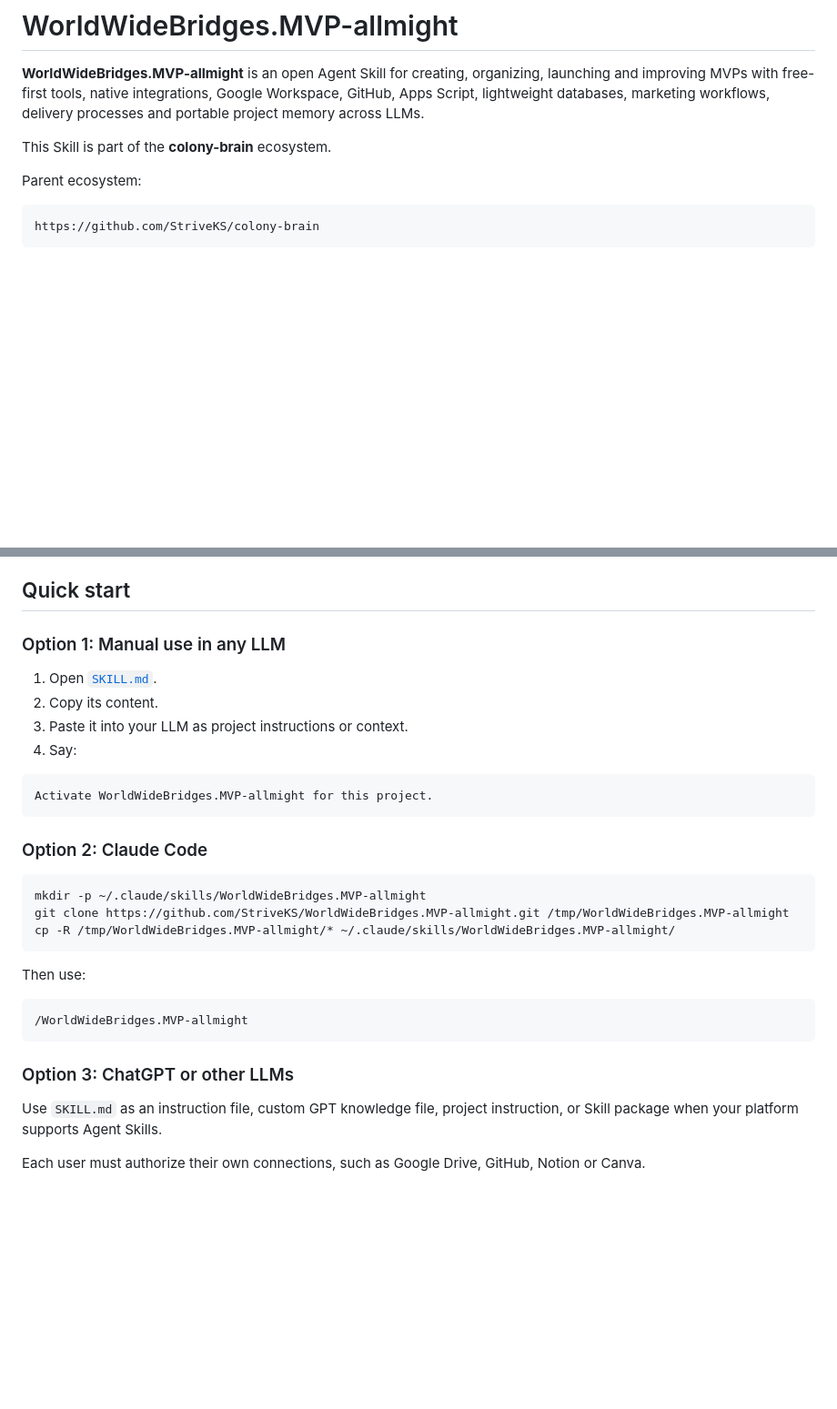
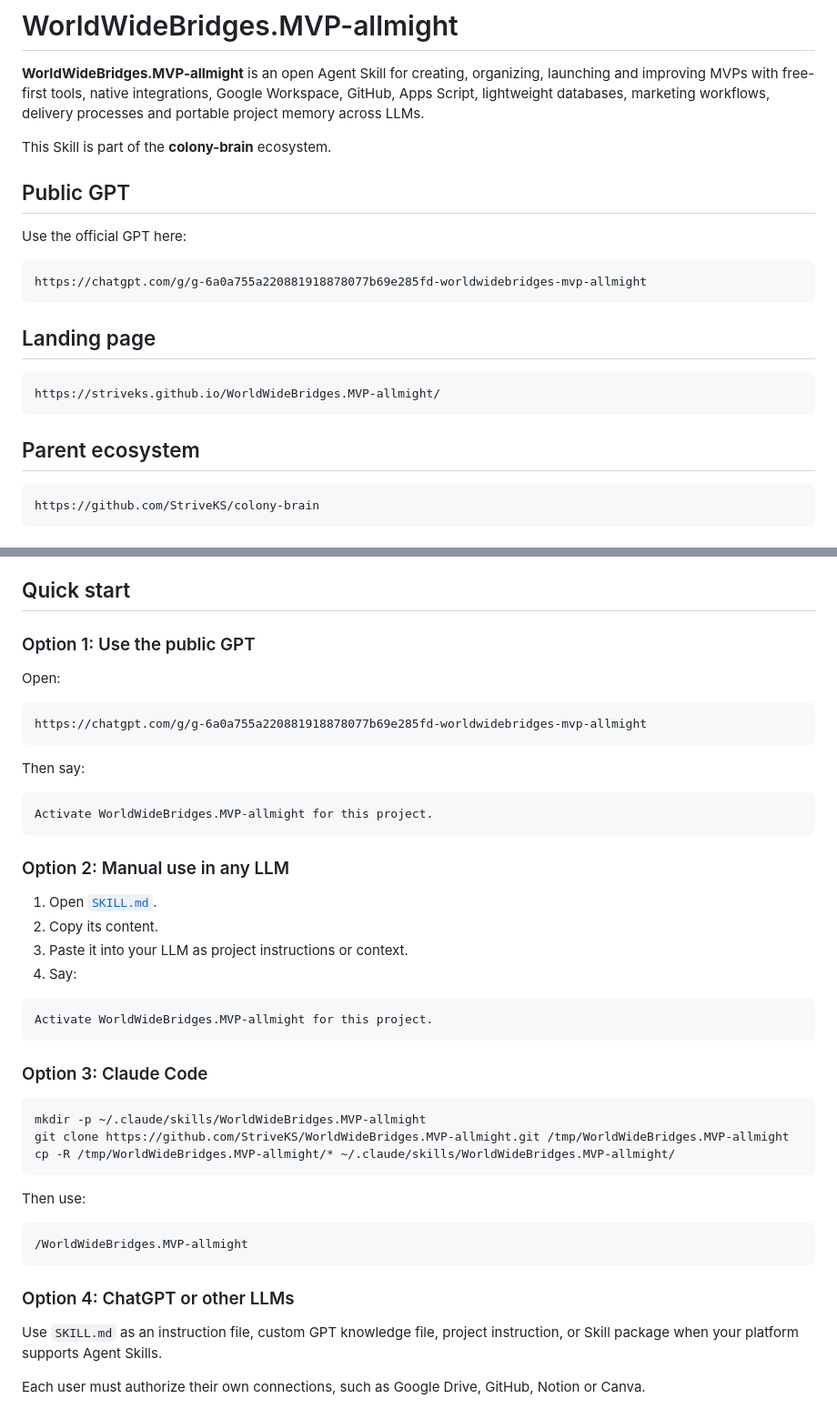
Before and after one commit to StriveKS/WorldWideBridges.MVP-allmight, a Markdown page: README.md, 2 parts joined by grey strips. Shown at 91% size. Rendered like a GitHub page; blank space fills up the shorter version.

Commit message:
Add official GPT link to README

````diff
--- a/README.md
+++ b/README.md
@@ -4,7 +4,21 @@
 
 This Skill is part of the **colony-brain** ecosystem.
 
-Parent ecosystem:
+## Public GPT
+
+Use the official GPT here:
+
+```text
+https://chatgpt.com/g/g-6a0a755a220881918878077b69e285fd-worldwidebridges-mvp-allmight
+```
+
+## Landing page
+
+```text
+https://striveks.github.io/WorldWideBridges.MVP-allmight/
+```
+
+## Parent ecosystem
 
 ```text
 https://github.com/StriveKS/colony-brain
@@ -32,7 +46,21 @@ It helps users:
 
 ## Quick start
 
-### Option 1: Manual use in any LLM
+### Option 1: Use the public GPT
+
+Open:
+
+```text
+https://chatgpt.com/g/g-6a0a755a220881918878077b69e285fd-worldwidebridges-mvp-allmight
+```
+
+Then say:
+
+```text
+Activate WorldWideBridges.MVP-allmight for this project.
+```
+
+### Option 2: Manual use in any LLM
 
 1. Open [`SKILL.md`](./SKILL.md).
 2. Copy its content.
@@ -43,7 +71,7 @@ It helps users:
 Activate WorldWideBridges.MVP-allmight for this project.
 ```
 
-### Option 2: Claude Code
+### Option 3: Claude Code
 
 ```bash
 mkdir -p ~/.claude/skills/WorldWideBridges.MVP-allmight
@@ -57,7 +85,7 @@ Then use:
 /WorldWideBridges.MVP-allmight
 ```
 
-### Option 3: ChatGPT or other LLMs
+### Option 4: ChatGPT or other LLMs
 
 Use `SKILL.md` as an instruction file, custom GPT knowledge file, project instruction, or Skill package when your platform supports Agent Skills.
 
````
